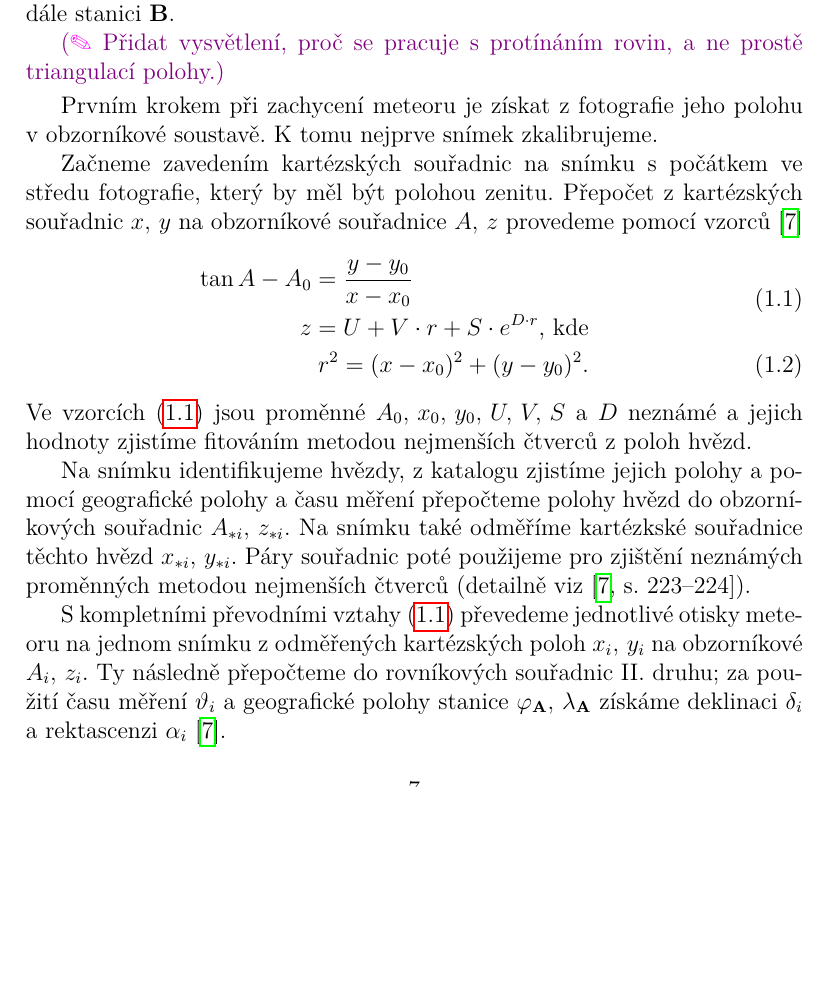
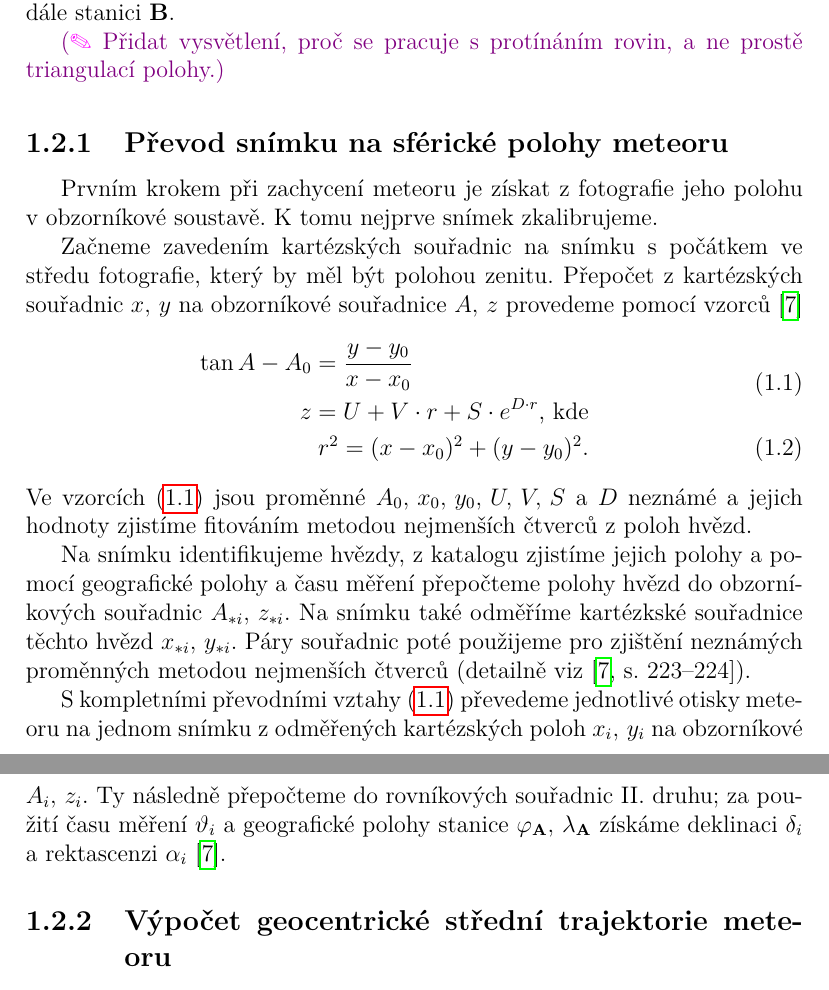
Before and after one commit to Akimayo/MeteorShowerIdentification, a LaTeX thesis (Thesis/MFF-BP-Ciesla-Michal.tex, which reads Thesis/kapitoly/observace-mereni-a-reprezentace.tex): part of page 11 of 23 before the commit and two parts of pages 11 and 12 of 23 after it, the two joined at a grey line, cut so that both start at the same text, the shorter picture padded with empty space. Compiled offline with pdfLaTeX.

Commit message:
Split photography section into subsections

```diff
--- a/Thesis/kapitoly/observace-mereni-a-reprezentace.tex
+++ b/Thesis/kapitoly/observace-mereni-a-reprezentace.tex
@@ -58,6 +58,7 @@ Mějme tedy stanici \textbf{A} ležící na zeměpisné šířce $\varphi_\mathb
 \smallskip
 
 %#region Kroky (1)-(3): Měření kartézských souřadnic, převod na obzorníkové souřadnice, převod na rovníkové souřadnice II. druhu
+\subsection{Převod snímku na sférické polohy meteoru}
 Prvním krokem při zachycení meteoru je získat z fotografie jeho polohu v obzorníkové soustavě. K tomu nejprve snímek zkalibrujeme.
 
 Začneme zavedením kartézských souřadnic na snímku s počátkem ve středu fotografie, který by měl být polohou zenitu. Přepočet z kartézských souřadnic $x,\,y$ na obzorníkové souřadnice $A,\,z$ provedeme pomocí vzorců \cite{ceplecha}
@@ -75,9 +76,8 @@ Na snímku identifikujeme hvězdy, z katalogu zjistíme jejich polohy a pomocí
 S kompletními převodními vztahy \eqref{eqn:lsqr} převedeme jednotlivé otisky meteoru na jednom snímku z odměřených kartézských poloh $x_i,\,y_i$ na obzorníkové $A_i,\,z_i$. Ty následně přepočteme do rovníkových souřadnic {\uppercase\expandafter{\romannumeral 2\relax}}. druhu; za použití času měření $\vartheta_i$ a geografické polohy stanice $\varphi_\mathbf{A},\,\lambda_\mathbf{A}$ získáme deklinaci $\delta_i$ a rektascenzi $\alpha_i$ \cite{ceplecha}.
 %#endregion
 
-\smallskip
-
-%#region Kroky (4)-(7): Nalezení střední roviny otisků ze stanice A
+%#region Kroky (4)-(8): Nalezení střední roviny otisků ze stanice A, výpočet střední trajektorie pomocí stanice B
+\subsection{Výpočet geocentrické střední trajektorie meteoru}
 Z jednotlivých souřadnic $\delta_i,\,\alpha_i$ zadefinujeme složky
 \begin{equation}
     \begin{aligned}
```
Also changed, not shown: Thesis/kapitoly/observace-mereni-a-reprezentace.tex (9 more changed lines).
